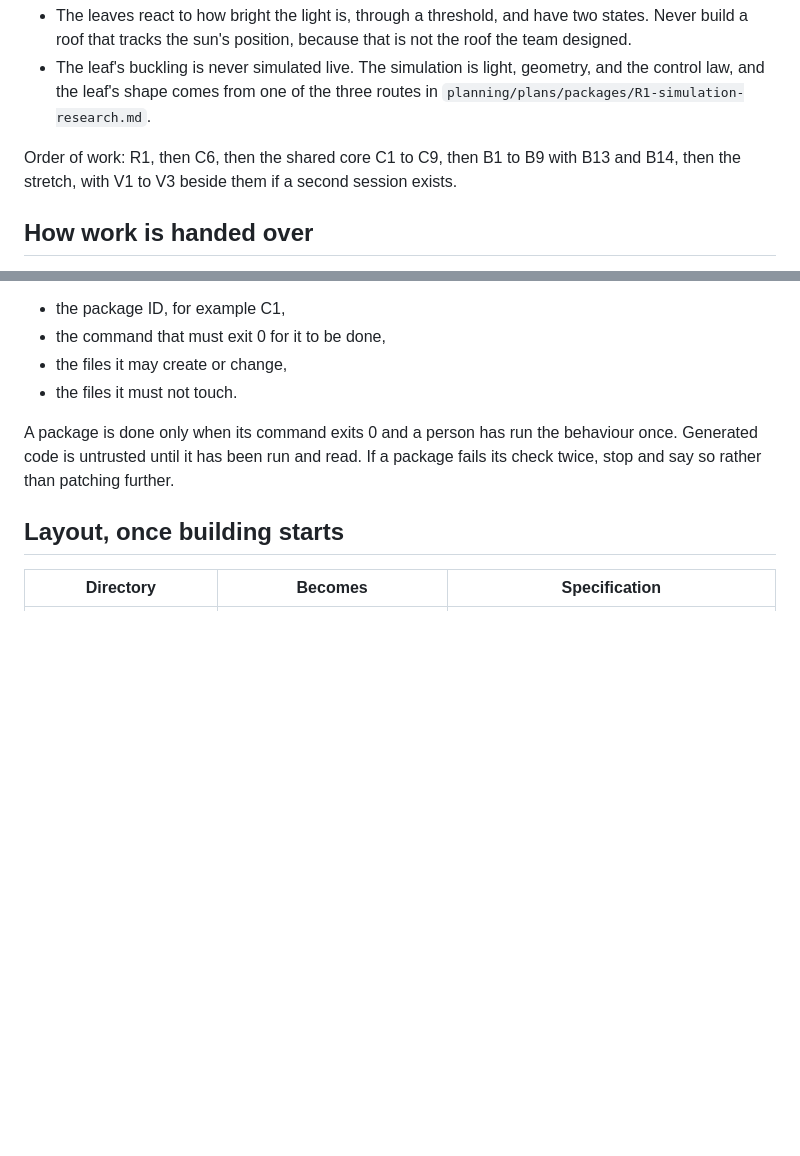
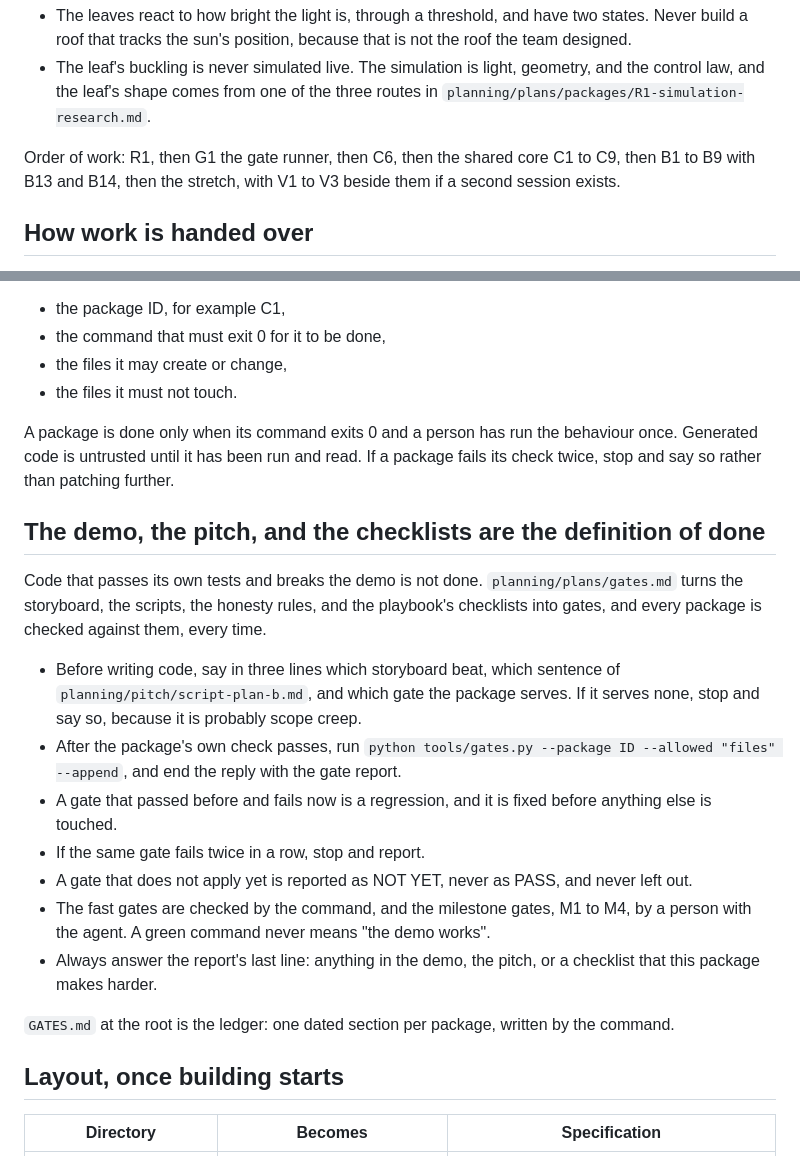
Before and after one commit to andomo3/flecto-shade, a Markdown page: AGENTS.md, 2 parts joined by grey strips. Rendered like a GitHub page; blank space fills up the shorter version.

Commit message:
docs: make the demo, the pitch, and the checklists the definition of done, checked by gates after every package

```diff
--- a/AGENTS.md
+++ b/AGENTS.md
@@ -39,7 +39,7 @@ Two boundaries that hold whatever is simulated:
 - The leaf's buckling is never simulated live.
   The simulation is light, geometry, and the control law, and the leaf's shape comes from one of the three routes in `planning/plans/packages/R1-simulation-research.md`.
 
-Order of work: R1, then C6, then the shared core C1 to C9, then B1 to B9 with B13 and B14, then the stretch, with V1 to V3 beside them if a second session exists.
+Order of work: R1, then G1 the gate runner, then C6, then the shared core C1 to C9, then B1 to B9 with B13 and B14, then the stretch, with V1 to V3 beside them if a second session exists.
 
 ## How work is handed over
 
@@ -54,6 +54,23 @@ Every task is one work package from `planning/plans/`, handed over with four thi
 A package is done only when its command exits 0 and a person has run the behaviour once.
 Generated code is untrusted until it has been run and read.
 If a package fails its check twice, stop and say so rather than patching further.
+
+## The demo, the pitch, and the checklists are the definition of done
+
+Code that passes its own tests and breaks the demo is not done.
+`planning/plans/gates.md` turns the storyboard, the scripts, the honesty rules, and the playbook's checklists into gates, and every package is checked against them, every time.
+
+- Before writing code, say in three lines which storyboard beat, which sentence of `planning/pitch/script-plan-b.md`, and which gate the package serves.
+  If it serves none, stop and say so, because it is probably scope creep.
+- After the package's own check passes, run `python tools/gates.py --package ID --allowed "files" --append`, and end the reply with the gate report.
+- A gate that passed before and fails now is a regression, and it is fixed before anything else is touched.
+- If the same gate fails twice in a row, stop and report.
+- A gate that does not apply yet is reported as NOT YET, never as PASS, and never left out.
+- The fast gates are checked by the command, and the milestone gates, M1 to M4, by a person with the agent.
+  A green command never means "the demo works".
+- Always answer the report's last line: anything in the demo, the pitch, or a checklist that this package makes harder.
+
+`GATES.md` at the root is the ledger: one dated section per package, written by the command.
 
 ## Layout, once building starts
 
```
